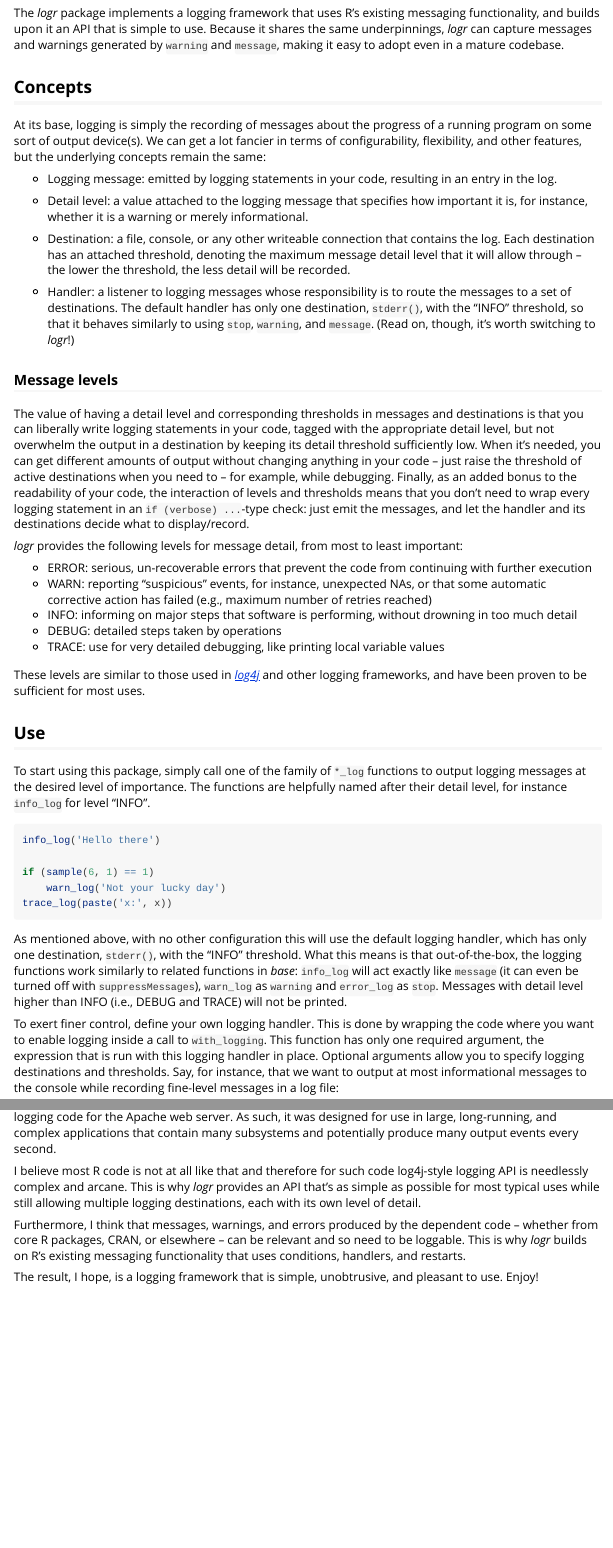
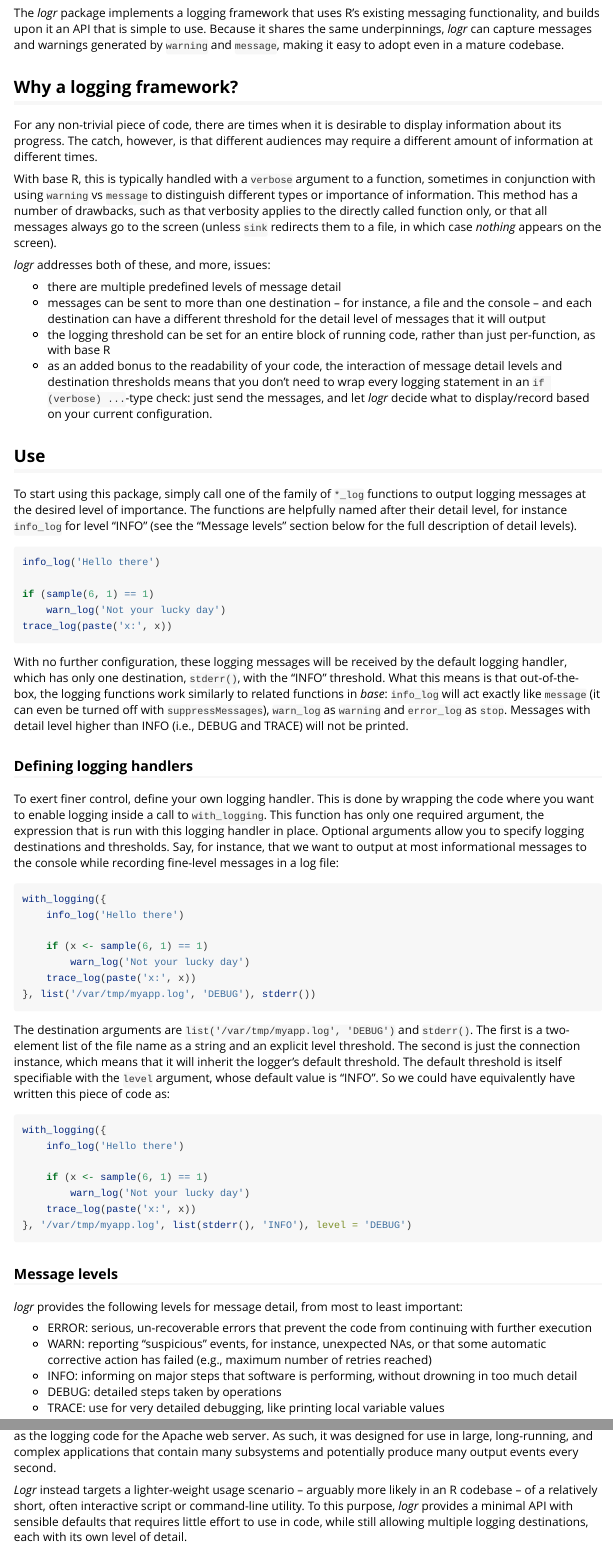
Before and after one commit to cubranic/logr, an R Markdown document (vignettes/logr.Rmd): the page in a window 1100 px wide, from 70 px down, and a second part further down, joined at a grey line. Rendered offline with R 4.5, knitr and Pandoc, with nearby package versions.

Commit message:
Edit the vignette for readability
As suggested by Jenny, try to capture the readers attention
right away and leave the detailed information for the end.

````diff
--- a/vignettes/logr.Rmd
+++ b/vignettes/logr.Rmd
@@ -16,65 +16,35 @@
 making it easy to adopt even in a mature codebase.
 
 
-Concepts
---------
+Why a logging framework?
+------------------------
 
-At its base, logging is simply the recording of messages about the
-progress of a running program on some sort of output device(s). We can
-get a lot fancier in terms of configurability, flexibility, and other
-features, but the underlying concepts remain the same:
+For any non-trivial piece of code, there are times when it is
+desirable to display information about its progress. The catch,
+however, is that different audiences may require a different amount of
+information at different times.
 
-- Logging message: emitted by logging statements in your code,
-  resulting in an entry in the log.
+With base R, this is typically handled with a `verbose` argument to a
+function, sometimes in conjunction with using `warning` vs `message`
+to distinguish different types or importance of information. This
+method has a number of drawbacks, such as that verbosity applies to
+the directly called function only, or that all messages always go to
+the screen (unless `sink` redirects them to a file, in which case
+_nothing_ appears on the screen).
 
-- Detail level: a value attached to the logging message that specifies
-  how important it is, for instance, whether it is a warning or merely
-  informational.
+_logr_ addresses both of these, and more, issues:
 
-- Destination: a file, console, or any other writeable connection that
-  contains the log. Each destination has an attached threshold,
-  denoting the maximum message detail level that it will allow through
-  -- the lower the threshold, the less detail will be recorded.
-
-- Handler: a listener to logging messages whose responsibility is to
-  route the messages to a set of destinations. The default handler has
-  only one destination, `stderr()`, with the "INFO" threshold, so that
-  it behaves similarly to using `stop`, `warning`, and `message`.
-  (Read on, though, it's worth switching to _logr_!)
-
-
-### Message levels
-
-The value of having a detail level and corresponding thresholds in
-messages and destinations is that you can liberally write logging
-statements in your code, tagged with the appropriate detail level, but
-not overwhelm the output in a destination by keeping its detail
-threshold sufficiently low. When it's needed, you can get different
-amounts of output without changing anything in your code -- just raise
-the threshold of active destinations when you need to -- for example,
-while debugging. Finally, as an added bonus to the readability of your
-code, the interaction of levels and thresholds means that you don't
-need to wrap every logging statement in an `if (verbose) ...`-type
-check: just emit the messages, and let the handler and its
-destinations decide what to display/record.
-
-_logr_ provides the following levels for message detail, from most to
-least important:
-
-- ERROR: serious, un-recoverable errors that prevent the code from
-  continuing with further execution
-- WARN: reporting "suspicious" events, for instance, unexpected NAs,
-  or that some automatic corrective action has failed (e.g., maximum
-  number of retries reached)
-- INFO: informing on major steps that software is performing, without
-  drowning in too much detail
-- DEBUG: detailed steps taken by operations
-- TRACE: use for very detailed debugging, like printing local variable
-  values
-
-These levels are similar to those used in
-[_log4j_](http://logging.apache.org/log4j/) and other logging
-frameworks, and have been proven to be sufficient for most uses.
+- there are multiple predefined levels of message detail
+- messages can be sent to more than one destination -- for instance,
+  a file and the console -- and each destination can have a different
+  threshold for the detail level of messages that it will output
+- the logging threshold can be set for an entire block of running
+  code, rather than just per-function, as with base R
+- as an added bonus to the readability of your code, the interaction
+  of message detail levels and destination thresholds means that you don't
+  need to wrap every logging statement in an `if (verbose) ...`-type
+  check: just send the messages, and let _logr_ decide what to
+  display/record based on your current configuration.
 
 
 Use
@@ -83,7 +53,8 @@
 To start using this package, simply call one of the family of `*_log`
 functions to output logging messages at the desired level of
 importance. The functions are helpfully named after their detail
-level, for instance `info_log` for level "INFO".
+level, for instance `info_log` for level "INFO" (see the "Message
+levels" section below for the full description of detail levels).
 
 ```r
 info_log('Hello there')
@@ -93,15 +64,16 @@
 trace_log(paste('x:', x))
 ```
 
-As mentioned above, with no other configuration this will use the
-default logging handler, which has only one destination, `stderr()`,
-with the "INFO" threshold. What this means is that out-of-the-box, the
-logging functions work similarly to related functions in _base_:
-`info_log` will act exactly like `message` (it can even be turned off
-with `suppressMessages`), `warn_log` as `warning` and `error_log` as
-`stop`. Messages with detail level higher than INFO (i.e., DEBUG and
-TRACE) will not be printed.
+With no further configuration, these logging messages will be received
+by the default logging handler, which has only one destination,
+`stderr()`, with the "INFO" threshold. What this means is that
+out-of-the-box, the logging functions work similarly to related
+functions in _base_: `info_log` will act exactly like `message` (it
+can even be turned off with `suppressMessages`), `warn_log` as
+`warning` and `error_log` as `stop`. Messages with detail level higher
+than INFO (i.e., DEBUG and TRACE) will not be printed.
 
+### Defining logging handlers
 To exert finer control, define your own logging handler. This is done
 by wrapping the code where you want to enable logging inside a call to
 `with_logging`. This function has only one required argument, the
@@ -140,3 +112,16 @@
 }, '/var/tmp/myapp.log', list(stderr(), 'INFO'), level = 'DEBUG')
 ```
 
+### Message levels
+_logr_ provides the following levels for message detail, from most to
+least important:
+
+- ERROR: serious, un-recoverable errors that prevent the code from
+  continuing with further execution
+- WARN: reporting "suspicious" events, for instance, unexpected NAs,
+  or that some automatic corrective action has failed (e.g., maximum
+  number of retries reached)
+- INFO: informing on major steps that software is performing, without
+  drowning in too much detail
+- DEBUG: detailed steps taken by operations
+- TRACE: use for very detailed debugging, like printing local variable
@@ -175 +165,0 @@
-Apache web server. As such, it was designed for use in large,
@@ -176,13 +167,15 @@
+the Apache web server. As such, it was designed for use in large,
 long-running, and complex applications that contain many subsystems
 and potentially produce many output events every second.
 
-I believe most R code is not at all like that and therefore for such
-code log4j-style logging API is needlessly complex and arcane. This is
-why _logr_ provides an API that's as simple as possible for most
-typical uses while still allowing multiple logging destinations, each
-with its own level of detail.
+_Logr_ instead targets a lighter-weight usage scenario -- arguably
+more likely in an R codebase -- of a relatively short, often
+interactive script or command-line utility. To this purpose, _logr_
+provides a minimal API with sensible defaults that requires little
+effort to use in code, while still allowing multiple logging
+destinations, each with its own level of detail.
 
-Furthermore, I think that messages, warnings, and errors produced by
+Furthermore, I believe that messages, warnings, and errors produced by
 the dependent code -- whether from core R packages, CRAN, or elsewhere
 -- can be relevant and so need to be loggable. This is why _logr_
 builds on R's existing messaging functionality that uses conditions,
````
Also changed, not shown: vignettes/logr.Rmd (9 more changed lines).
